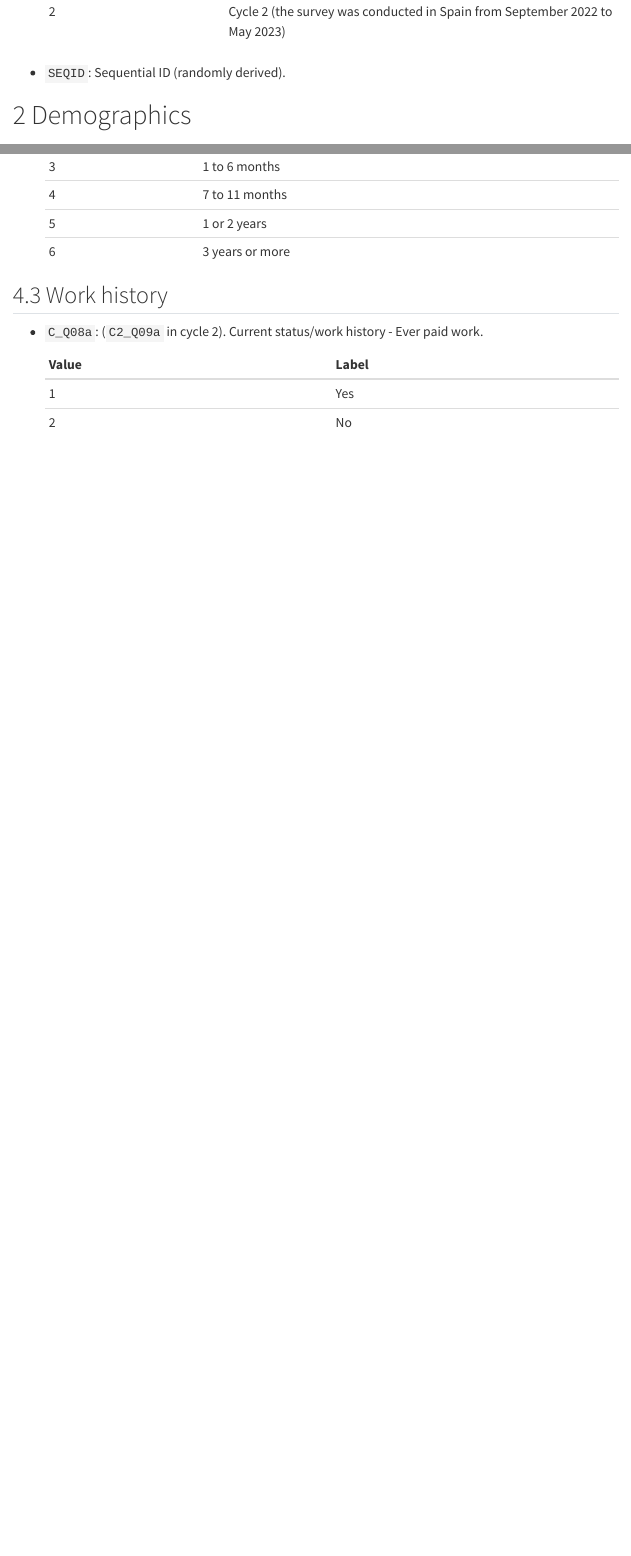
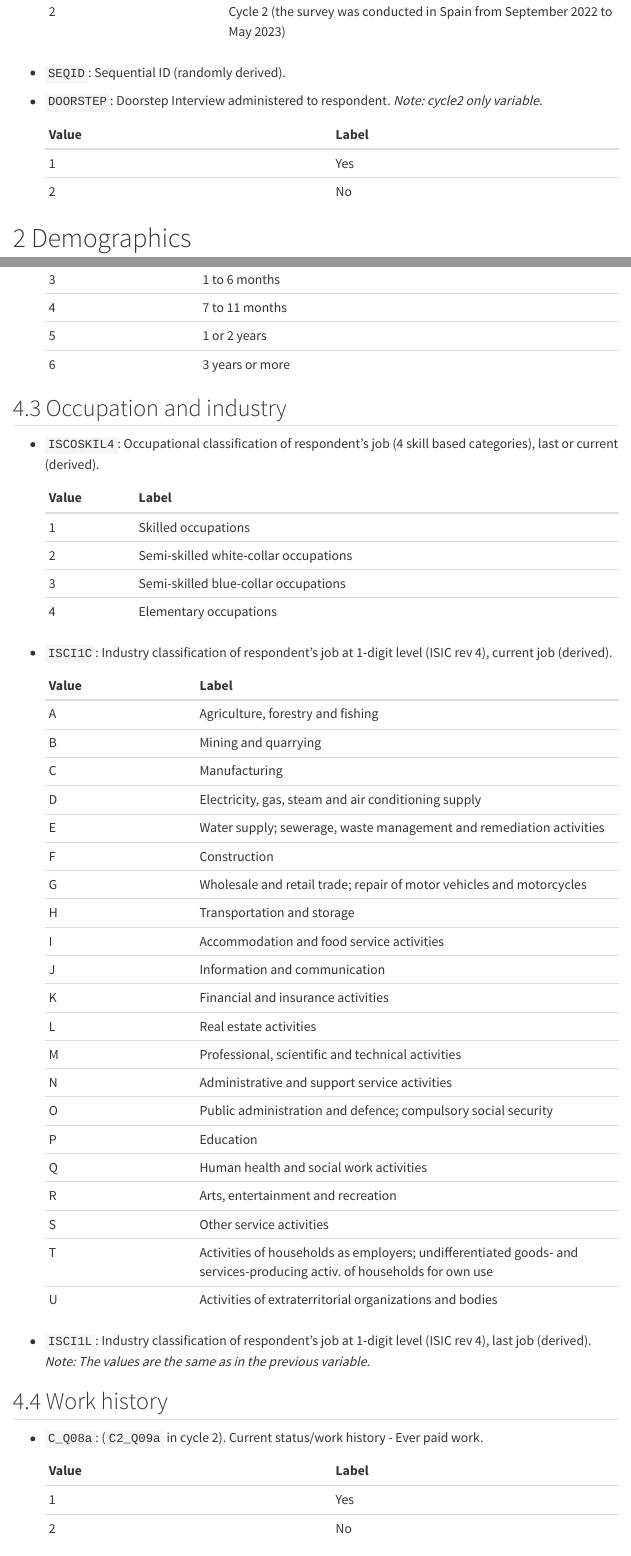
Before and after one commit to jcpernias/piaac-es, a Quarto document (doc/variables.qmd): the page in a window 1100 px wide, from 330 px down, and a second part further down, joined at a grey line. Rendered offline with R 4.5, knitr and Pandoc in place of Quarto, with nearby package versions; menus at the side of the page are left out.

Commit message:
Add doorstep interview variable

```diff
--- a/data-raw/select-vars.csv
+++ b/data-raw/select-vars.csv
@@ -21,6 +21,7 @@ C_Q09,1,i,N|V|D|R,,
 D_Q03,1,i,N|V|D|R,,
 D_Q04,1,i,N|V|D|R,,
 D_Q05a1,1,i,N|V|D|R,,
+D_Q05b1,1,i,V|N,,
 D_Q09,1,i,N|V|D|R,4|5|6=3,D2_Q10_C
 D_Q12a,1,i,N|V|D|R,,
 D_Q12c,1,i,N|V|D|R,,
@@ -35,6 +36,10 @@ J_Q06a,1,i,N|D|R,,
 J_Q06b,1,i,N|D|R,,
 J_Q07a,1,i,N|D|R,,
 J_Q07b,1,i,N|D|R,,
+ISCOSKIL4,1,i,A|U,,
+ISIC1C,1,,.|9995|9996|9997|9998|9999,,
+ISIC1L,1,,.|9995|9996|9997|9998|9999,,
+DOORSTEP,2,,,,
 EARNHRC2,2,d,.v,,EARNHR
 EARNHRBONUSC2,2,d,.v,,EARNHRBONUS
 EARNMTHC2,2,d,.v,,EARNMTH
@@ -52,6 +57,7 @@ C2_Q10,2,i,.v|.d|.r,,C_Q09
 D2_Q03,2,i,.v|.d|.r,,D_Q03
 D2_Q04,2,i,.v|.d|.r,,D_Q04
 D2_Q05a1,2,i,.v|.d|.r,,D_Q05a1
+D2_Q05b1,2,i,.v|.d|.r,,D_Q05b1
 D2_Q10_C,2,i,.v|.d|.r,,
 D2_Q12a_TC1,2,i,.v|.d|.r,,D_Q12a
 D2_Q12d,2,i,.v|.d|.r,,D_Q12c
@@ -66,3 +72,6 @@ A2_Q03d,2,,.v|.d|.r,,J_Q06a
 J2_Q04c,2,i,.d|.r,,J_Q06b
 A2_Q03e,2,i,.d,,J_Q07a
 J2_Q05c,2,i,.d|.r,,J_Q07b
+ISCOSKIL4,2,i,.a|.n|.u,,
+ISIC1C,2,,995|996|997|998|999,,
+ISIC1L,2,,995|996|997|998|999,,
--- a/doc/variables.qmd
+++ b/doc/variables.qmd
@@ -38,6 +38,14 @@ Most of the variable names are taken from the cycle 1 database.
     | 2 | Cycle 2 (the survey was conducted in Spain from September 2022 to May 2023) |
 
 -   `SEQID`: Sequential ID (randomly derived).
+
+-   `DOORSTEP`: Doorstep Interview administered to respondent. *Note: cycle2 only variable.*
+
+    | Value | Label |
+    |:------|:------|
+    | 1     | Yes   |
+    | 2     | No    |
+
 
 # Demographics
 
@@ -299,6 +307,46 @@ Most of the variable names are taken from the cycle 1 database.
     | 5     | 1 or 2 years      |
     | 6     | 3 years or more   |
 
+## Occupation and industry
+
+-   `ISCOSKIL4`: Occupational classification of respondent's job (4 skill based categories), last or current (derived).
+
+    | Value | Label             |
+    |:------|:------------------|
+    | 1     | Skilled occupations |
+    | 2     | Semi-skilled white-collar occupations |
+    | 3     | Semi-skilled blue-collar occupations |
+    | 4     | Elementary occupations |
+
+
+-   `ISCI1C`: Industry classification of respondent's job at 1-digit level (ISIC rev 4), current job (derived).
+
+    | Value | Label             |
+    |:------|:------------------|
+    | A | Agriculture, forestry and fishing |
+    | B | Mining and quarrying |
+    | C | Manufacturing |
+    | D | Electricity, gas, steam and air conditioning supply |
+    | E | Water supply; sewerage, waste management and remediation activities |
+    | F | Construction |
+    | G | Wholesale and retail trade; repair of motor vehicles and motorcycles |
+    | H | Transportation and storage |
+    | I | Accommodation and food service activities |
+    | J | Information and communication |
+    | K | Financial and insurance activities |
+    | L | Real estate activities |
+    | M | Professional, scientific and technical activities |
+    | N | Administrative and support service activities |
+    | O | Public administration and defence; compulsory social security |
+    | P | Education |
+    | Q | Human health and social work activities |
+    | R | Arts, entertainment and recreation |
+    | S | Other service activities |
+    | T | Activities of households as employers; undifferentiated goods- and services-producing activ. of households for own use |
+    | U | Activities of extraterritorial organizations and bodies |
+
+-   `ISCI1L`: Industry classification of respondent's job at 1-digit level (ISIC rev 4), last job (derived). *Note: The values are the same as in the previous variable.*
+
 
 ## Work history
 
```
Also changed, not shown: doc/variables.qmd (2 more changed lines).
